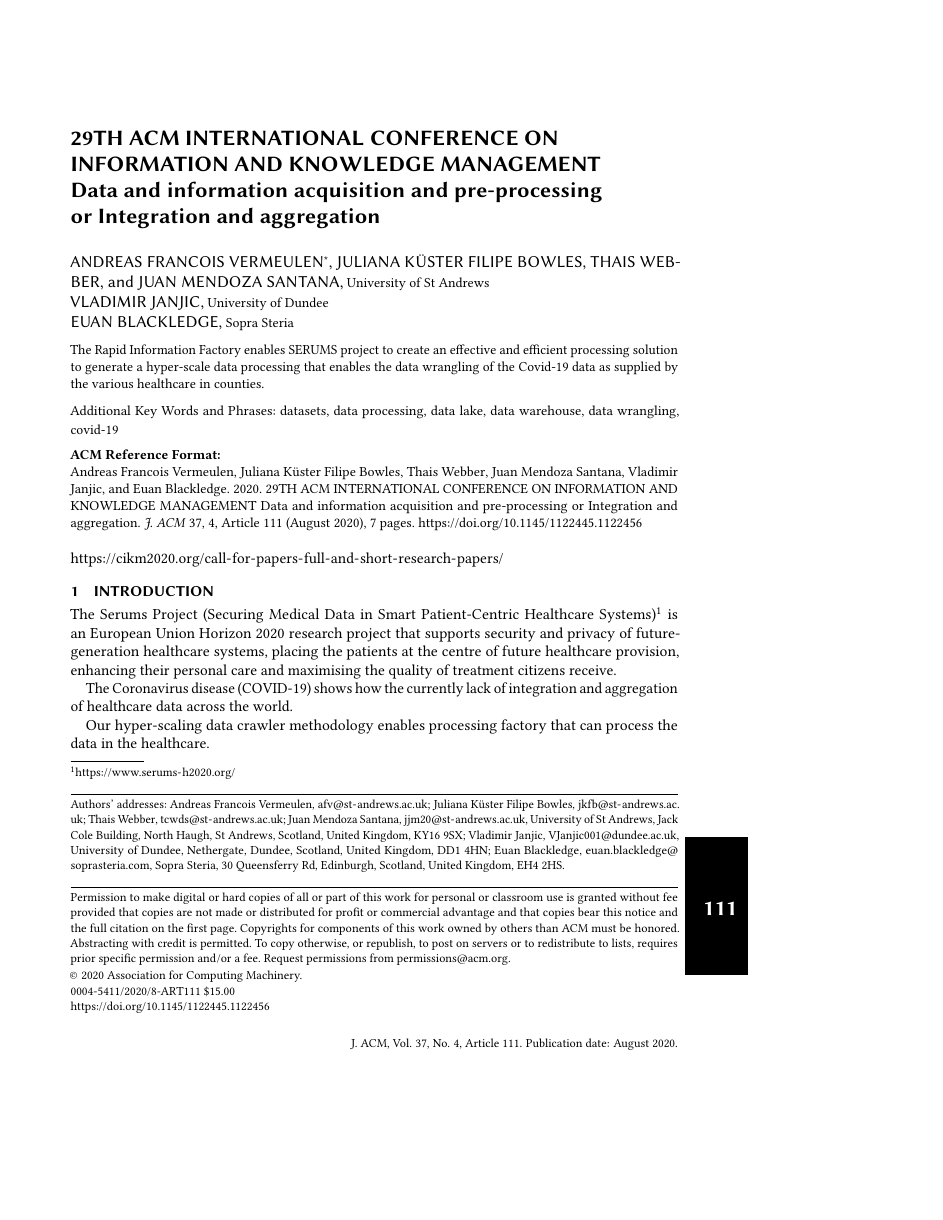
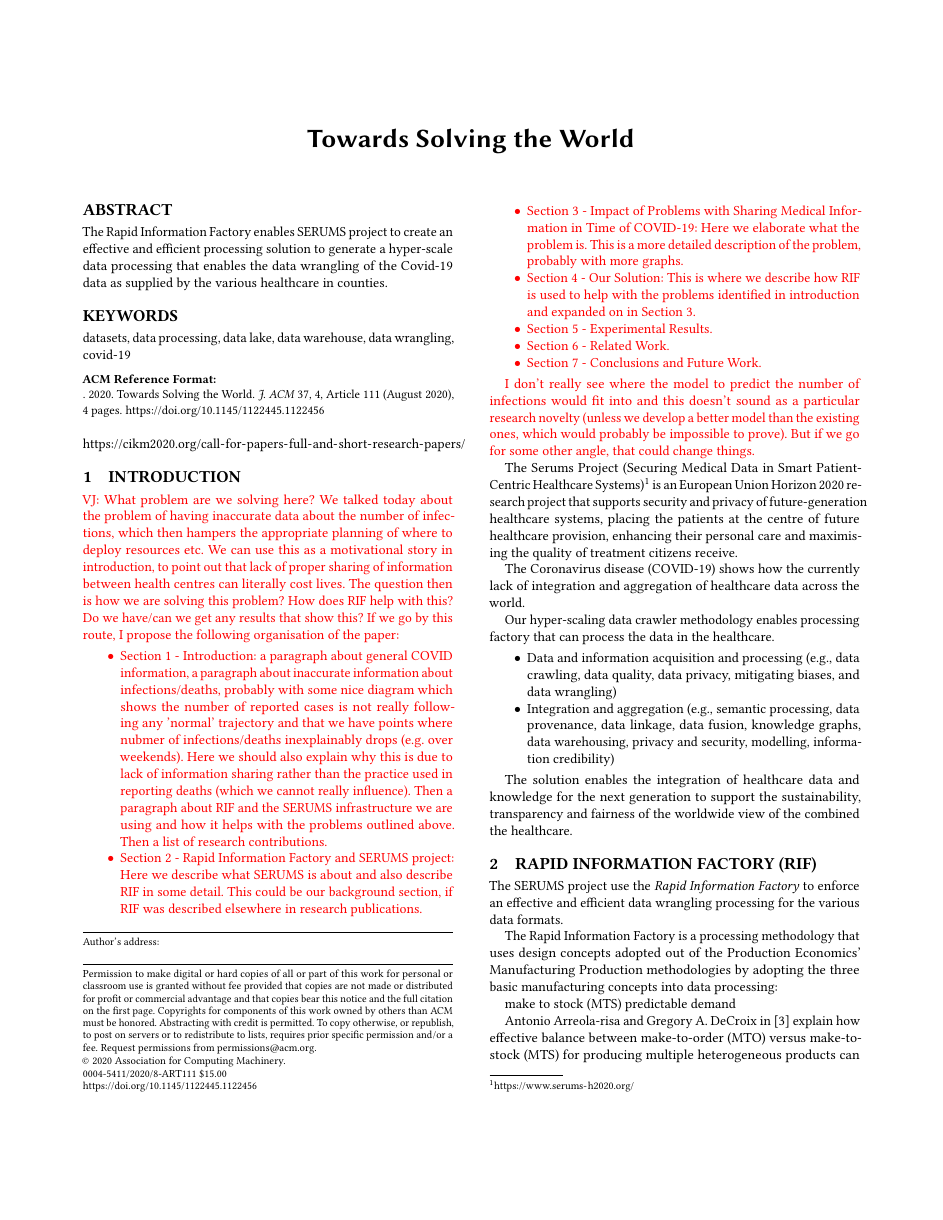
Before and after one commit to vjanjic/SERUMS-CIKM-2020, a LaTeX paper (SERUMS-CIKM-2020.tex, which reads Chapters/0010-Introduction.tex): page 1 of 7 before the commit and page 1 of 4 after it, the shorter picture padded with empty space. Compiled offline with pdfLaTeX.

Commit message:
minor change

```diff
--- a/Chapters/0010-Introduction.tex
+++ b/Chapters/0010-Introduction.tex
@@ -5,6 +5,20 @@
 %%for predictions of pandemics and infectious diseases spread?
 %%for the surveillance of possible new waves of pandemic Covid-19?
 %%SERUMS data analytics unveiling new waves of Covid-19 pandemic? for multinational preparedness plans?
+
+{\color{red}{VJ: What problem are we solving here? We talked today about the problem of having inaccurate data about the number of infections, which then hampers the appropriate planning of where to deploy resources etc. We can use this as a motivational story in introduction, to point out that lack of proper sharing of information between health centres can literally cost lives. The question then is how we are solving this problem? How does RIF help with this? Do we have/can we get any results that show this? If we go by this route, I propose the following organisation of the paper:
+    \begin{itemize}
+    \item Section 1 - Introduction: a paragraph about general COVID information, a paragraph about inaccurate information about infections/deaths, probably with some nice diagram which shows the number of reported cases is not really following any 'normal' trajectory and that we have points where nubmer of infections/deaths inexplainably drops (e.g. over weekends). Here we should also explain why this is due to lack of information sharing rather than the practice used in reporting deaths (which we cannot really influence). Then a paragraph about RIF and the SERUMS infrastructure we are using and how it helps with the problems outlined above. Then a list of research contributions.
+    \item Section 2 - Rapid Information Factory and SERUMS project: Here we describe what SERUMS is about and also describe RIF in some detail. This could be our background section, if RIF was described elsewhere in research publications.
+    \item Section 3 - Impact of Problems with Sharing Medical Information in Time of COVID-19: Here we elaborate what the problem is. This is a more detailed description of the problem, probably with more graphs.
+    \item Section 4 - Our Solution: This is where we describe how RIF is used to help with the problems identified in introduction and expanded on in Section 3.
+    \item Section 5 - Experimental Results.
+    \item Section 6 - Related Work.
+    \item Section 7 - Conclusions and Future Work.
+    \end{itemize}
+
+    I don't really see where the model to predict the number of infections would fit into and this doesn't sound as a particular research novelty (unless we develop a better model than the existing ones, which would probably be impossible to prove). But if we go for some other angle, that could change things.
+}}
 
 The Serums Project (Securing Medical Data in Smart Patient-Centric Healthcare Systems)\footnote{\url{https://www.serums-h2020.org/}} is an European Union Horizon 2020 research project that supports security and privacy of future-generation healthcare systems, placing the patients at the centre of future healthcare provision, enhancing their personal care and maximising the quality of treatment citizens receive.
 
--- a/SERUMS-CIKM-2020.tex
+++ b/SERUMS-CIKM-2020.tex
@@ -1,4 +1,5 @@
-\documentclass[acmsmall]{acmart}
+%\documentclass[acmsmall]{acmart}
+\documentclass[sigconf]{acmart}
 
 \usepackage{graphicx}
 \graphicspath{images/}
@@ -38,54 +39,57 @@
 %\title{Towards data wrangling and analytics for preventive actions on new waves of Covid-19 pandemic}
 
 
-\title{29TH ACM INTERNATIONAL CONFERENCE ON INFORMATION AND KNOWLEDGE MANAGEMENT \\ Data and information acquisition and pre-processing \\ or Integration and aggregation}
+\title{Towards Solving the World}
+%29TH ACM INTERNATIONAL CONFERENCE ON INFORMATION AND KNOWLEDGE MANAGEMENT \\ Data and information acquisition and pre-processing \\ or Integration and aggregation}
 
-\author{Andreas Francois Vermeulen}
-\email{afv@st-andrews.ac.uk}
-\orcid{0000-0003-2225-6851}
-\authornotemark[1]
+%% VJ: THIS NEEDS TO BE COMMENTED OUT AS IT IS DOUBLE-BLIND REVIEW PROCESS
+%% \author{Andreas Francois Vermeulen}
+%% \email{afv@st-andrews.ac.uk}
+%% \orcid{0000-0003-2225-6851}
+%% \authornotemark[1]
 
-\author{Juliana K\"uster Filipe Bowles}
-\email{jkfb@st-andrews.ac.uk}
+%% \author{Juliana K\"uster Filipe Bowles}
+%% \email{jkfb@st-andrews.ac.uk}
 
-\author{Thais Webber}
-\email{tcwds@st-andrews.ac.uk}
+%% \author{Thais Webber}
+%% \email{tcwds@st-andrews.ac.uk}
 
-\author{Juan Mendoza Santana}
-\email{jjm20@st-andrews.ac.uk}
+%% \author{Juan Mendoza Santana}
+%% \email{jjm20@st-andrews.ac.uk}
 
-\affiliation{%
-  \institution{University of St Andrews}
-  \streetaddress{Jack Cole Building, North Haugh}
-  \city{St Andrews}
-  \state{Scotland, United Kingdom}
-  \postcode{KY16 9SX}
-}
+%% \affiliation{%
+%%   \institution{University of St Andrews}
+%%   \streetaddress{Jack Cole Building, North Haugh}
+%%   \city{St Andrews}
+%%   \state{Scotland, United Kingdom}
+%%   \postcode{KY16 9SX}
+%% }
 
-\author{Vladimir Janjic}
-\email{VJanjic001@dundee.ac.uk}
+%% \author{Vladimir Janjic}
+%% \email{VJanjic001@dundee.ac.uk}
 
-\affiliation{%
-  \institution{University of Dundee}
-  \streetaddress{Nethergate}
-  \city{Dundee}
-  \state{Scotland, United Kingdom}
-  \postcode{DD1 4HN}
-}
+%% \affiliation{%
+%%   \institution{University of Dundee}
+%%   \streetaddress{Nethergate}
+%%   \city{Dundee}
+%%   \state{Scotland, United Kingdom}
+%%   \postcode{DD1 4HN}
+%% }
 
 
-\author{Euan Blackledge}
-\email{euan.blackledge@soprasteria.com}
+%% \author{Euan Blackledge}
+%% \email{euan.blackledge@soprasteria.com}
 
-\affiliation{%
-  \institution{Sopra Steria}
-  \streetaddress{30 Queensferry Rd}
-  \city{Edinburgh}
-  \state{Scotland, United Kingdom}
-  \postcode{EH4 2HS}
-}
+%% \affiliation{%
+%%   \institution{Sopra Steria}
+%%   \streetaddress{30 Queensferry Rd}
+%%   \city{Edinburgh}
+%%   \state{Scotland, United Kingdom}
+%%   \postcode{EH4 2HS}
+%% }
 
-\renewcommand{\shortauthors}{Vermeulen A.F, Bowles J.K.F, Vladimir V, Blackledge E, Webber T and Santana J.M}
+%% \renewcommand{\shortauthors}{Vermeulen A.F, Bowles J.K.F, Vladimir V, Blackledge E, Webber T and Santana J.M}
+%% END OF AUTOR LIST
 
 \begin{abstract}
   \input{Chapters/0000-abstract}
```
